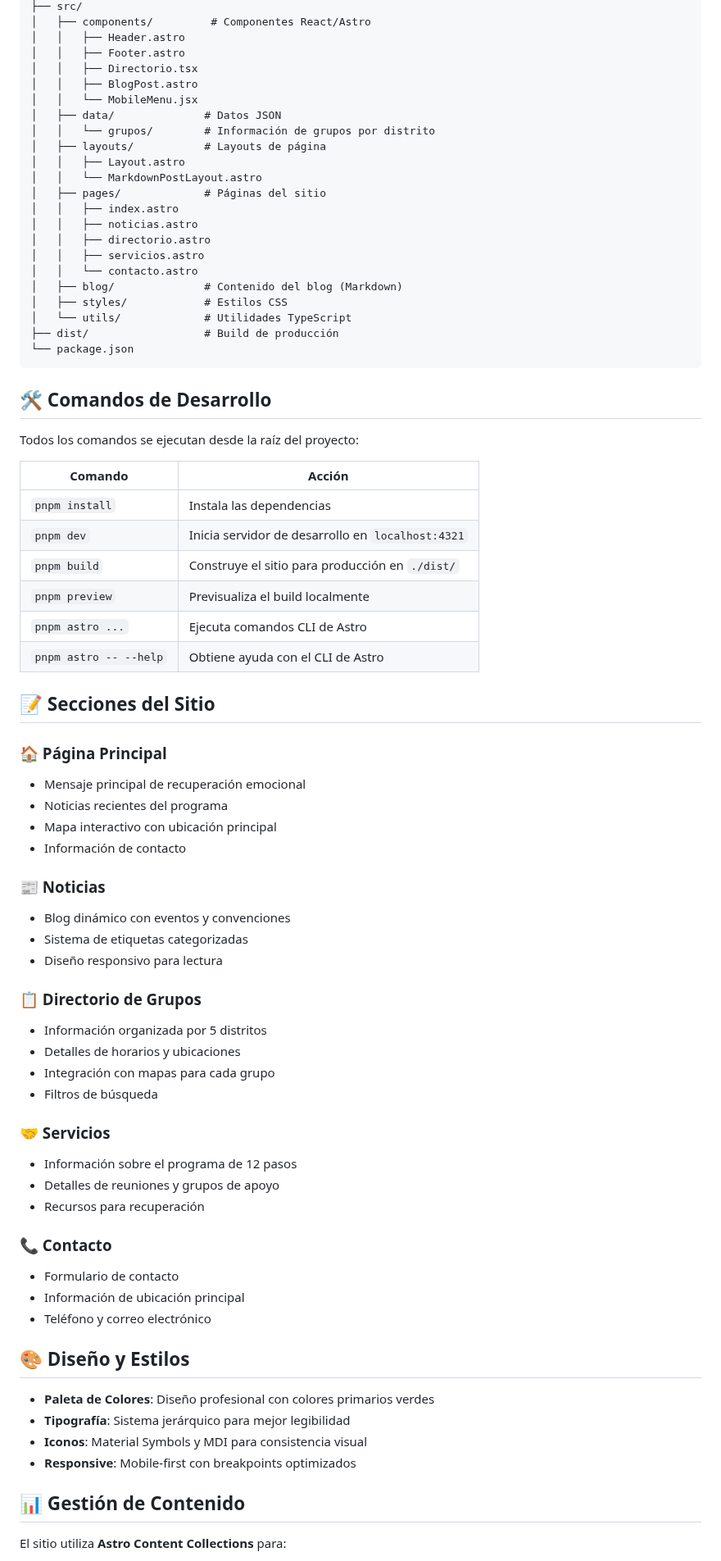
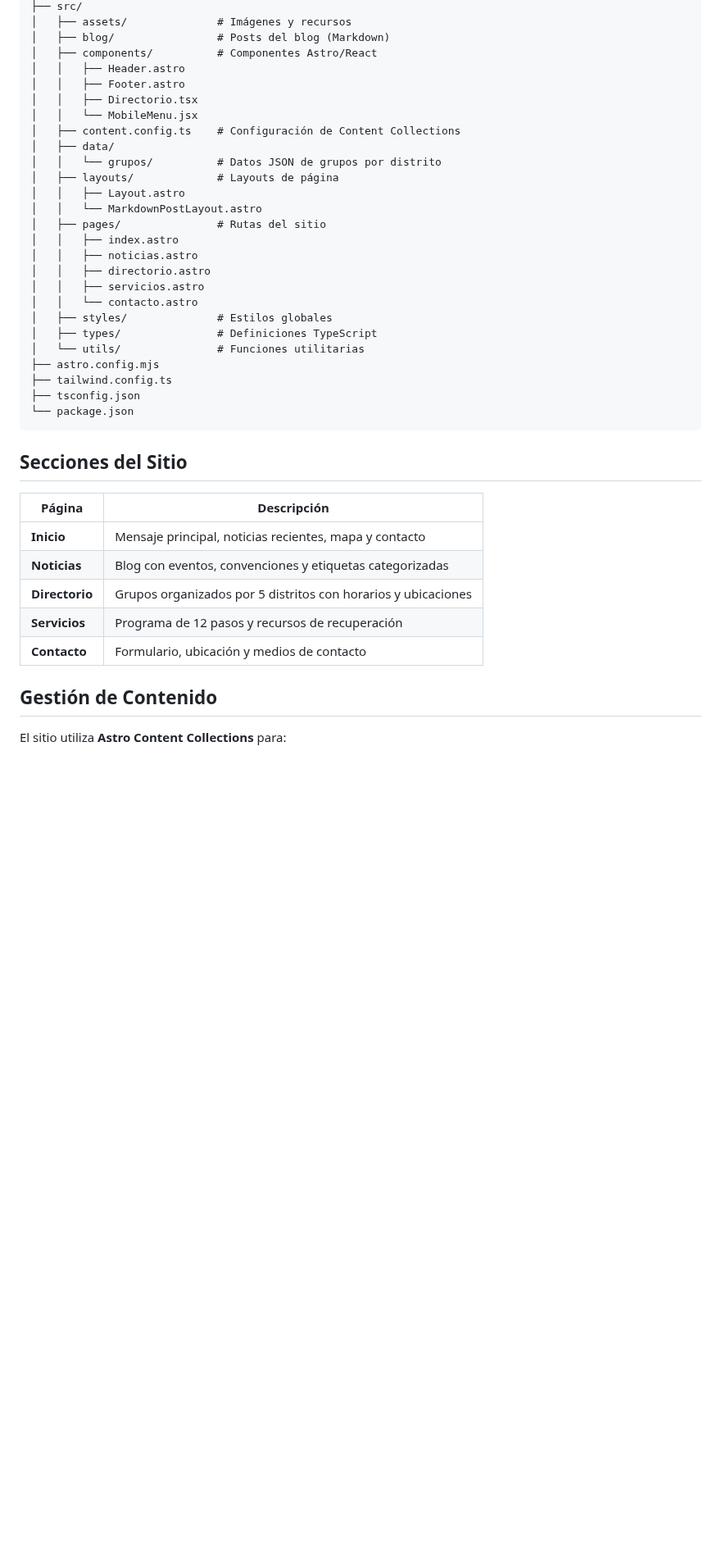
Before and after one commit to Bitkayx/na-area-norte, a Markdown page: README.md, the part around one of its changes. Shown at 82% size. Rendered like a GitHub page; blank space fills up the shorter version.

````diff
--- a/README.md
+++ b/README.md
@@ -28,83 +60,43 @@ Un sitio web informativo para el programa de recuperación emocional "Neurótico
 ├── src/
-│   ├── components/         # Componentes React/Astro
+│   ├── assets/              # Imágenes y recursos
+│   ├── blog/                # Posts del blog (Markdown)
+│   ├── components/          # Componentes Astro/React
 │   │   ├── Header.astro
 │   │   ├── Footer.astro
 │   │   ├── Directorio.tsx
-│   │   ├── BlogPost.astro
 │   │   └── MobileMenu.jsx
-│   ├── data/              # Datos JSON
-│   │   └── grupos/        # Información de grupos por distrito
-│   ├── layouts/           # Layouts de página
+│   ├── content.config.ts    # Configuración de Content Collections
+│   ├── data/
+│   │   └── grupos/          # Datos JSON de grupos por distrito
+│   ├── layouts/             # Layouts de página
 │   │   ├── Layout.astro
 │   │   └── MarkdownPostLayout.astro
-│   ├── pages/             # Páginas del sitio
+│   ├── pages/               # Rutas del sitio
 │   │   ├── index.astro
 │   │   ├── noticias.astro
 │   │   ├── directorio.astro
 │   │   ├── servicios.astro
 │   │   └── contacto.astro
-│   ├── blog/              # Contenido del blog (Markdown)
-│   ├── styles/            # Estilos CSS
-│   └── utils/             # Utilidades TypeScript
-├── dist/                  # Build de producción
+│   ├── styles/              # Estilos globales
+│   ├── types/               # Definiciones TypeScript
+│   └── utils/               # Funciones utilitarias
+├── astro.config.mjs
+├── tailwind.config.ts
+├── tsconfig.json
 └── package.json
 ```
 
-## 🛠️ Comandos de Desarrollo
+## Secciones del Sitio
 
-Todos los comandos se ejecutan desde la raíz del proyecto:
+| Página         | Descripción                                                   |
+| -------------- | ------------------------------------------------------------- |
+| **Inicio**     | Mensaje principal, noticias recientes, mapa y contacto        |
+| **Noticias**   | Blog con eventos, convenciones y etiquetas categorizadas      |
+| **Directorio** | Grupos organizados por 5 distritos con horarios y ubicaciones |
+| **Servicios**  | Programa de 12 pasos y recursos de recuperación               |
+| **Contacto**   | Formulario, ubicación y medios de contacto                    |
 
-| Comando                | Acción                                            |
-| ---------------------- | ------------------------------------------------- |
-| `pnpm install`         | Instala las dependencias                          |
-| `pnpm dev`             | Inicia servidor de desarrollo en `localhost:4321` |
-| `pnpm build`           | Construye el sitio para producción en `./dist/`   |
-| `pnpm preview`         | Previsualiza el build localmente                  |
-| `pnpm astro ...`       | Ejecuta comandos CLI de Astro                     |
-| `pnpm astro -- --help` | Obtiene ayuda con el CLI de Astro                 |
-
-## 📝 Secciones del Sitio
-
-### 🏠 Página Principal
-
-- Mensaje principal de recuperación emocional
-- Noticias recientes del programa
-- Mapa interactivo con ubicación principal
-- Información de contacto
-
-### 📰 Noticias
-
-- Blog dinámico con eventos y convenciones
-- Sistema de etiquetas categorizadas
-- Diseño responsivo para lectura
-
-### 📋 Directorio de Grupos
-
-- Información organizada por 5 distritos
-- Detalles de horarios y ubicaciones
-- Integración con mapas para cada grupo
-- Filtros de búsqueda
-
-### 🤝 Servicios
-
-- Información sobre el programa de 12 pasos
-- Detalles de reuniones y grupos de apoyo
-- Recursos para recuperación
-
-### 📞 Contacto
-
-- Formulario de contacto
-- Información de ubicación principal
-- Teléfono y correo electrónico
-
-## 🎨 Diseño y Estilos
-
-- **Paleta de Colores**: Diseño profesional con colores primarios verdes
-- **Tipografía**: Sistema jerárquico para mejor legibilidad
-- **Iconos**: Material Symbols y MDI para consistencia visual
-- **Responsive**: Mobile-first con breakpoints optimizados
-
-## 📊 Gestión de Contenido
+## Gestión de Contenido
 
 El sitio utiliza **Astro Content Collections** para:
 
````
Also changed, not shown: other parts of README.md (+60 -30 lines), na-area-norte-ss-01.png (added).
